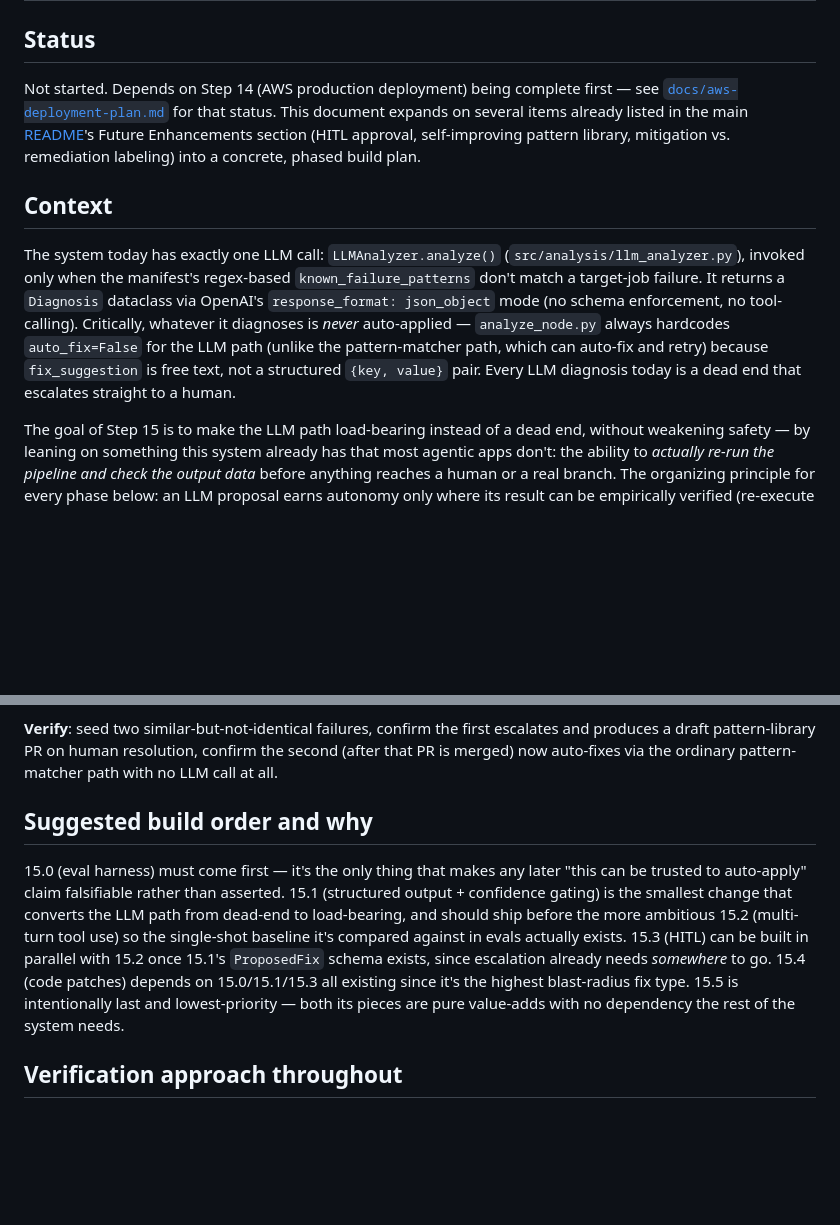
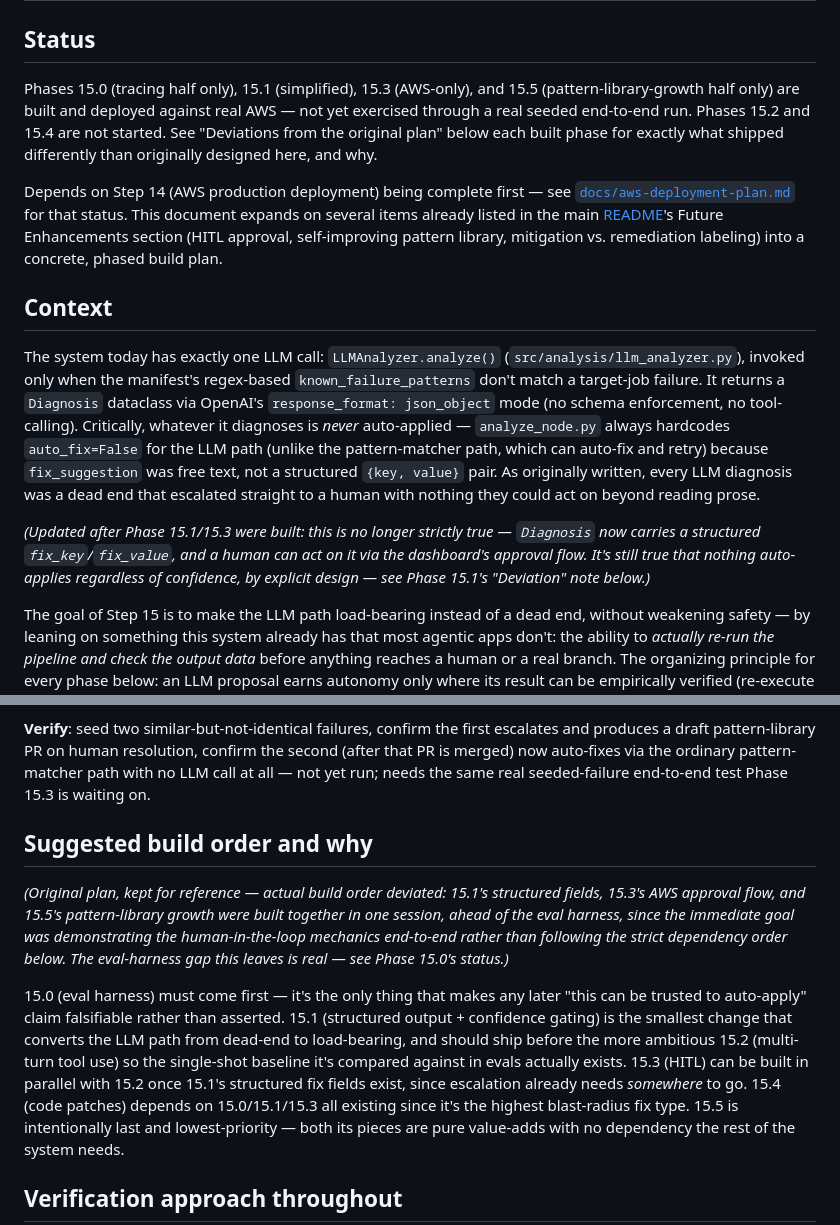
Before and after one commit to vivekaradshan/upgrade-regression-test-agent, a Markdown page: docs/agentic-llm-plan.md, 2 parts joined by grey strips. Drawn GitHub-style; blank space fills up the shorter version.

```diff
--- a/docs/agentic-llm-plan.md
+++ b/docs/agentic-llm-plan.md
@@ -2,10 +2,17 @@
 
 ## Status
 
-Not started. Depends on Step 14 (AWS production deployment) being
-complete first — see [`docs/aws-deployment-plan.md`](aws-deployment-plan.md)
-for that status. This document expands on several items already listed in
-the main [README](../README.md)'s Future Enhancements section (HITL
+Phases 15.0 (tracing half only), 15.1 (simplified), 15.3 (AWS-only), and
+15.5 (pattern-library-growth half only) are built and deployed against
+real AWS — not yet exercised through a real seeded end-to-end run.
+Phases 15.2 and 15.4 are not started. See "Deviations from the original
+plan" below each built phase for exactly what shipped differently than
+originally designed here, and why.
+
+Depends on Step 14 (AWS production deployment) being complete first —
+see [`docs/aws-deployment-plan.md`](aws-deployment-plan.md) for that
+status. This document expands on several items already listed in the
+main [README](../README.md)'s Future Enhancements section (HITL
 approval, self-improving pattern library, mitigation vs. remediation
 labeling) into a concrete, phased build plan.
 
@@ -18,9 +25,16 @@ returns a `Diagnosis` dataclass via OpenAI's `response_format:
 json_object` mode (no schema enforcement, no tool-calling). Critically,
 whatever it diagnoses is *never* auto-applied — `analyze_node.py` always
 hardcodes `auto_fix=False` for the LLM path (unlike the pattern-matcher
-path, which can auto-fix and retry) because `fix_suggestion` is free text,
-not a structured `{key, value}` pair. Every LLM diagnosis today is a dead
-end that escalates straight to a human.
+path, which can auto-fix and retry) because `fix_suggestion` was free
+text, not a structured `{key, value}` pair. As originally written, every
+LLM diagnosis was a dead end that escalated straight to a human with
+nothing they could act on beyond reading prose.
+
+*(Updated after Phase 15.1/15.3 were built: this is no longer strictly
+true — `Diagnosis` now carries a structured `fix_key`/`fix_value`, and a
+human can act on it via the dashboard's approval flow. It's still true
+that nothing auto-applies regardless of confidence, by explicit design —
+see Phase 15.1's "Deviation" note below.)*
 
 The goal of Step 15 is to make the LLM path load-bearing instead of a
 dead end, without weakening safety — by leaning on something this system
@@ -227,9 +272,19 @@ Two independent, lower-risk additions:
 **Verify**: seed two similar-but-not-identical failures, confirm the
 first escalates and produces a draft pattern-library PR on human
 resolution, confirm the second (after that PR is merged) now auto-fixes
-via the ordinary pattern-matcher path with no LLM call at all.
+via the ordinary pattern-matcher path with no LLM call at all — not yet
+run; needs the same real seeded-failure end-to-end test Phase 15.3 is
+waiting on.
 
 ## Suggested build order and why
+
+*(Original plan, kept for reference — actual build order deviated: 15.1's
+structured fields, 15.3's AWS approval flow, and 15.5's pattern-library
+growth were built together in one session, ahead of the eval harness,
+since the immediate goal was demonstrating the human-in-the-loop
+mechanics end-to-end rather than following the strict dependency order
+below. The eval-harness gap this leaves is real — see Phase 15.0's
+status.)*
 
 15.0 (eval harness) must come first — it's the only thing that makes any
 later "this can be trusted to auto-apply" claim falsifiable rather than
@@ -237,8 +292,8 @@ asserted. 15.1 (structured output + confidence gating) is the smallest
 change that converts the LLM path from dead-end to load-bearing, and
 should ship before the more ambitious 15.2 (multi-turn tool use) so the
 single-shot baseline it's compared against in evals actually exists. 15.3
-(HITL) can be built in parallel with 15.2 once 15.1's `ProposedFix` schema
-exists, since escalation already needs *somewhere* to go. 15.4 (code
+(HITL) can be built in parallel with 15.2 once 15.1's structured fix
+fields exist, since escalation already needs *somewhere* to go. 15.4 (code
 patches) depends on 15.0/15.1/15.3 all existing since it's the highest
 blast-radius fix type. 15.5 is intentionally last and lowest-priority —
 both its pieces are pure value-adds with no dependency the rest of the
```
Also changed, not shown: other parts of docs/agentic-llm-plan.md (+129 -98 lines).
